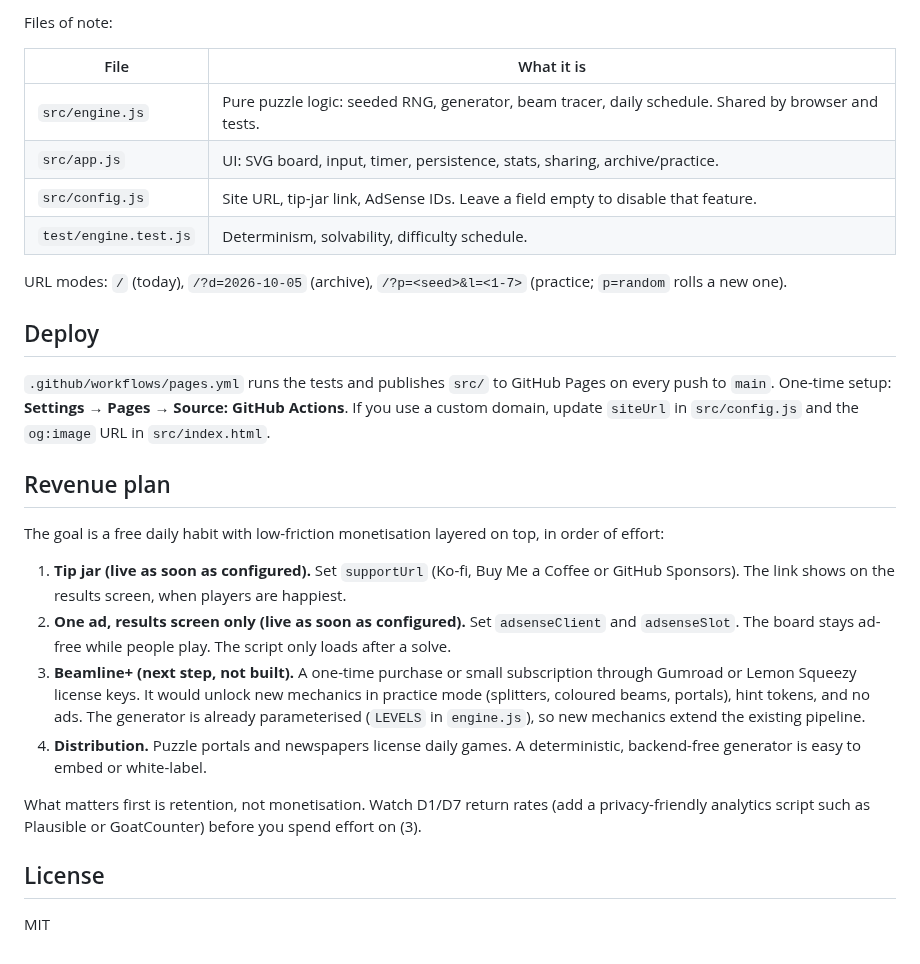
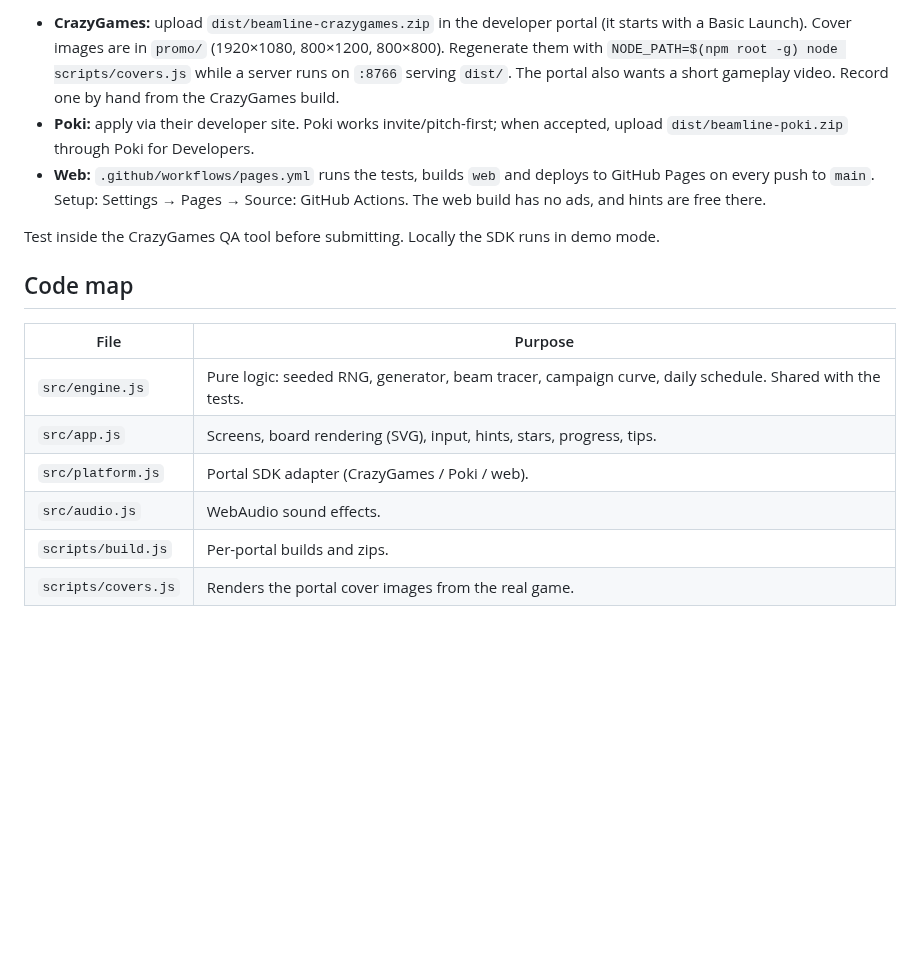
Before and after one commit to skjoldan/codex_playground, a Markdown page: README.md, the part around one of its changes. Drawn GitHub-style; blank space fills up the shorter version.

````diff
--- a/README.md
+++ b/README.md
@@ -26,40 +52,23 @@ npm start         # serves src/ locally
 ```
 
-Files of note:
+- **CrazyGames:** upload `dist/beamline-crazygames.zip` in the developer portal (it starts with a Basic Launch).
+  Cover images are in `promo/` (1920×1080, 800×1200, 800×800). Regenerate them with
+  `NODE_PATH=$(npm root -g) node scripts/covers.js` while a server runs on `:8766` serving `dist/`.
+  The portal also wants a short gameplay video. Record one by hand from the CrazyGames build.
+- **Poki:** apply via their developer site. Poki works invite/pitch-first; when accepted, upload
+  `dist/beamline-poki.zip` through Poki for Developers.
+- **Web:** `.github/workflows/pages.yml` runs the tests, builds `web` and deploys to GitHub Pages on every push to `main`.
+  Setup: Settings → Pages → Source: GitHub Actions. The web build has no ads, and hints are free there.
 
-| File | What it is |
+Test inside the CrazyGames QA tool before submitting. Locally the SDK runs in demo mode.
+
+## Code map
+
+| File | Purpose |
 | --- | --- |
-| `src/engine.js` | Pure puzzle logic: seeded RNG, generator, beam tracer, daily schedule. Shared by browser and tests. |
-| `src/app.js` | UI: SVG board, input, timer, persistence, stats, sharing, archive/practice. |
-| `src/config.js` | Site URL, tip-jar link, AdSense IDs. Leave a field empty to disable that feature. |
-| `test/engine.test.js` | Determinism, solvability, difficulty schedule. |
-
-URL modes: `/` (today), `/?d=2026-10-05` (archive), `/?p=<seed>&l=<1-7>` (practice; `p=random` rolls a new one).
-
-## Deploy
-
-`.github/workflows/pages.yml` runs the tests and publishes `src/` to GitHub Pages on every push to `main`.
-One-time setup: **Settings → Pages → Source: GitHub Actions**. If you use a custom domain, update `siteUrl` in
-`src/config.js` and the `og:image` URL in `src/index.html`.
-
-## Revenue plan
-
-The goal is a free daily habit with low-friction monetisation layered on top, in order of effort:
-
-1. **Tip jar (live as soon as configured).** Set `supportUrl` (Ko-fi, Buy Me a Coffee or GitHub Sponsors). The link
-   shows on the results screen, when players are happiest.
-2. **One ad, results screen only (live as soon as configured).** Set `adsenseClient` and `adsenseSlot`. The board stays
-   ad-free while people play. The script only loads after a solve.
-3. **Beamline+ (next step, not built).** A one-time purchase or small subscription through Gumroad or Lemon Squeezy
-   license keys. It would unlock new mechanics in practice mode (splitters, coloured beams, portals), hint tokens, and
-   no ads. The generator is already parameterised (`LEVELS` in `engine.js`), so new mechanics extend the existing
-   pipeline.
-4. **Distribution.** Puzzle portals and newspapers license daily games. A deterministic, backend-free generator
-   is easy to embed or white-label.
-
-What matters first is retention, not monetisation. Watch D1/D7 return rates (add a privacy-friendly analytics
-script such as Plausible or GoatCounter) before you spend effort on (3).
-
-## License
-
-MIT
+| `src/engine.js` | Pure logic: seeded RNG, generator, beam tracer, campaign curve, daily schedule. Shared with the tests. |
+| `src/app.js` | Screens, board rendering (SVG), input, hints, stars, progress, tips. |
+| `src/platform.js` | Portal SDK adapter (CrazyGames / Poki / web). |
+| `src/audio.js` | WebAudio sound effects. |
+| `scripts/build.js` | Per-portal builds and zips. |
+| `scripts/covers.js` | Renders the portal cover images from the real game. |
````
Also changed, not shown: other parts of README.md (+43 -17 lines), promo/cover-landscape.png (added), promo/cover-portrait.png (added), promo/cover-square.png (added), promo/og-web.png (renamed from src/og.png), 14 other files.
